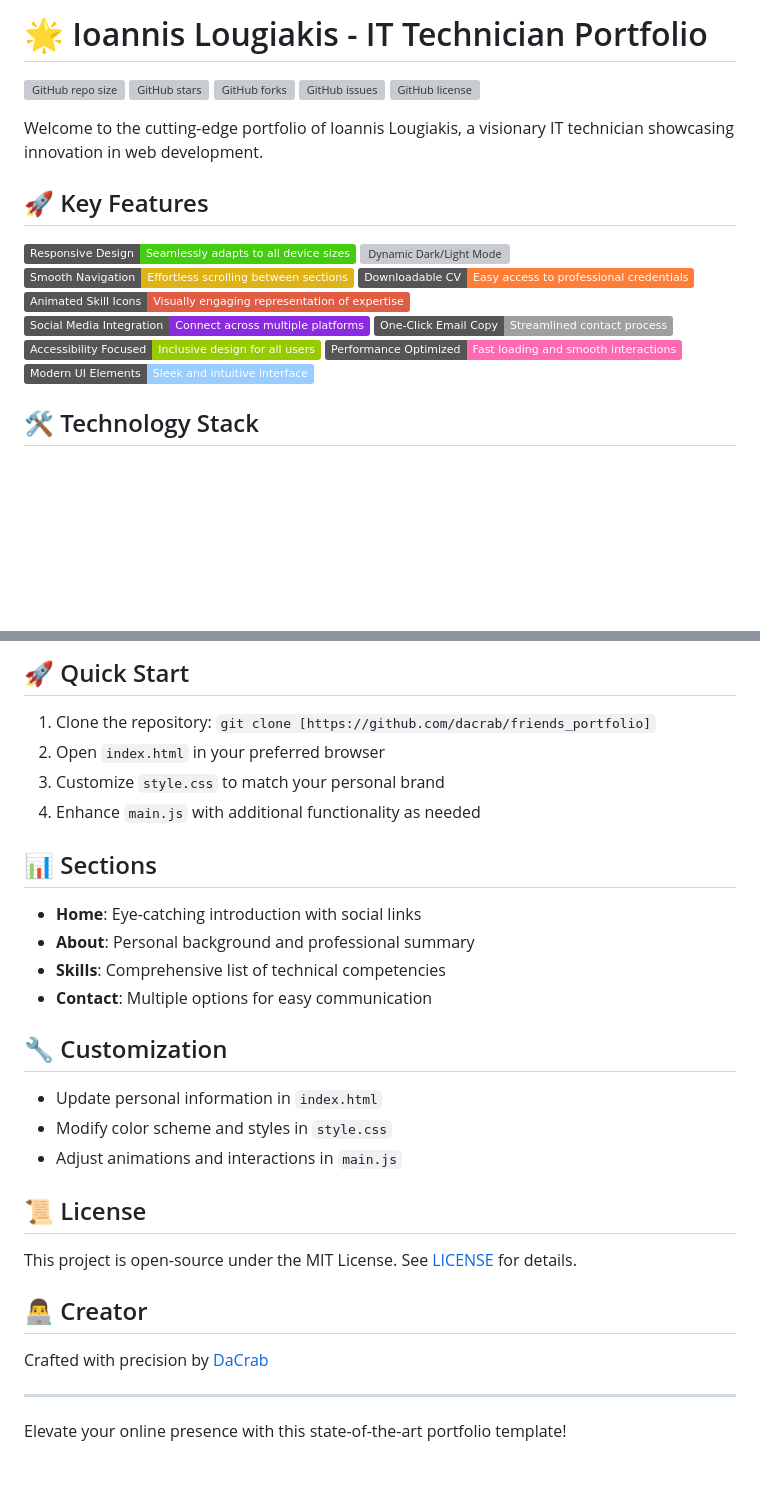
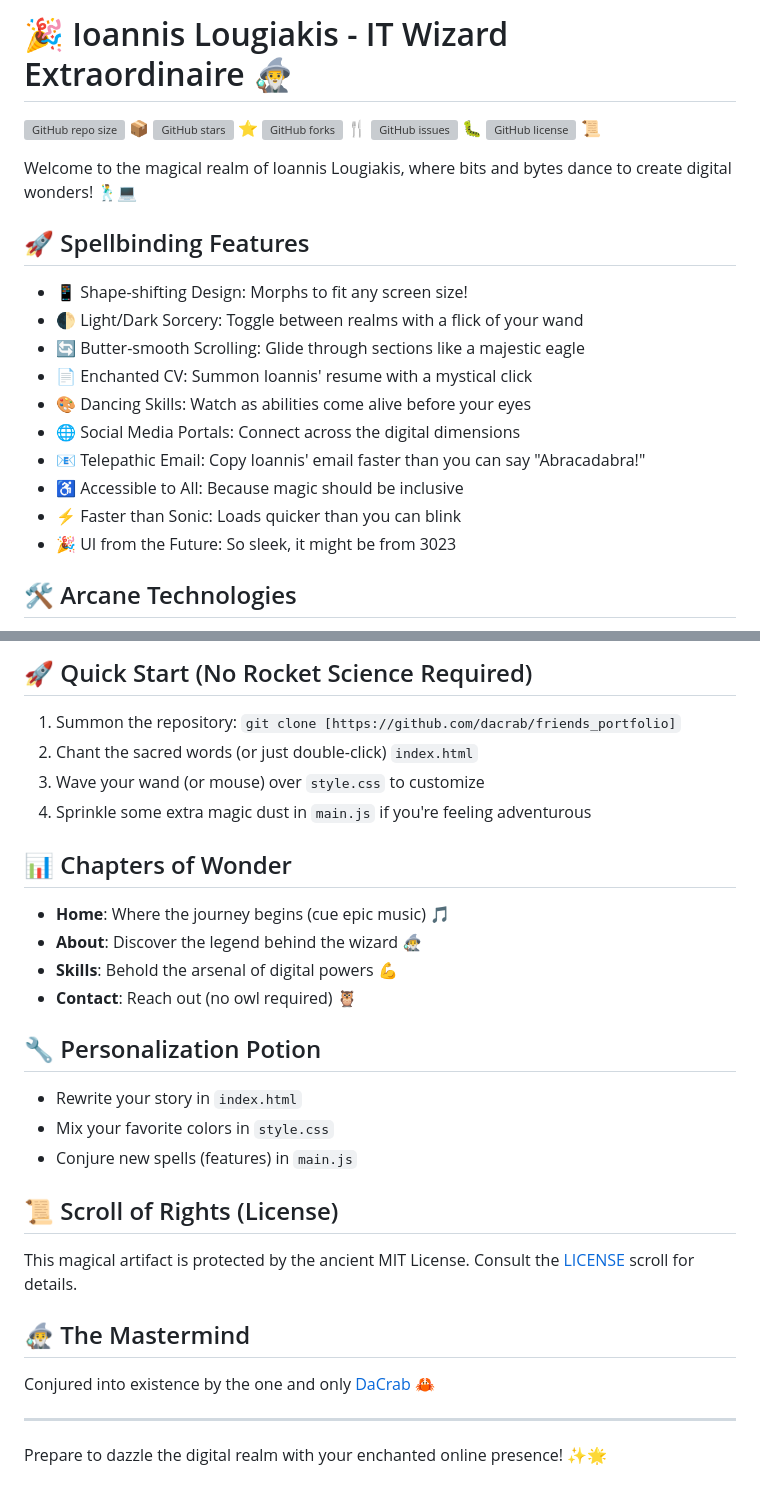
Before and after one commit to dacrab/ioannislo, a Markdown page: README.md, 2 parts joined by grey strips. Rendered like a GitHub page; badges without logos; blank space fills up the shorter version; grey boxes are pictures that could not be loaded.

```diff
--- a/README.md
+++ b/README.md
@@ -1,25 +1,25 @@
-# 🌟 Ioannis Lougiakis - IT Technician Portfolio
+# 🎉 Ioannis Lougiakis - IT Wizard Extraordinaire 🧙‍♂️
 
-![GitHub repo size](https://img.shields.io/github/repo-size/dacrab/friends_portfolio)
-![GitHub stars](https://img.shields.io/github/stars/dacrab/friends_portfolio?style=social)
-![GitHub forks](https://img.shields.io/github/forks/dacrab/friends_portfolio?style=social)
-![GitHub issues](https://img.shields.io/github/issues/dacrab/friends_portfolio)
-![GitHub license](https://img.shields.io/github/license/dacrab/friends_portfolio)
+![GitHub repo size](https://img.shields.io/github/repo-size/dacrab/friends_portfolio) 📦
+![GitHub stars](https://img.shields.io/github/stars/dacrab/friends_portfolio?style=social) ⭐
+![GitHub forks](https://img.shields.io/github/forks/dacrab/friends_portfolio?style=social) 🍴
+![GitHub issues](https://img.shields.io/github/issues/dacrab/friends_portfolio) 🐛
+![GitHub license](https://img.shields.io/github/license/dacrab/friends_portfolio) 📜
 
-Welcome to the cutting-edge portfolio of Ioannis Lougiakis, a visionary IT technician showcasing innovation in web development.
+Welcome to the magical realm of Ioannis Lougiakis, where bits and bytes dance to create digital wonders! 🕺💻
 
-## 🚀 Key Features
+## 🚀 Spellbinding Features
 
-![Responsive Design](https://img.shields.io/badge/Responsive%20Design-Seamlessly%20adapts%20to%20all%20device%20sizes-brightgreen)
-![Dynamic Dark/Light Mode](https://img.shields.io/badge/Dynamic%20Dark%2FLight%20Mode-Toggle%20between%20themes%20for%20optimal%20viewing-blue)
-![Smooth Navigation](https://img.shields.io/badge/Smooth%20Navigation-Effortless%20scrolling%20between%20sections-yellow)
-![Downloadable CV](https://img.shields.io/badge/Downloadable%20CV-Easy%20access%20to%20professional%20credentials-orange)
-![Animated Skill Icons](https://img.shields.io/badge/Animated%20Skill%20Icons-Visually%20engaging%20representation%20of%20expertise-red)
-![Social Media Integration](https://img.shields.io/badge/Social%20Media%20Integration-Connect%20across%20multiple%20platforms-blueviolet)
-![One-Click Email Copy](https://img.shields.io/badge/One--Click%20Email%20Copy-Streamlined%20contact%20process-lightgrey)
-![Accessibility Focused](https://img.shields.io/badge/Accessibility%20Focused-Inclusive%20design%20for%20all%20users-green)
-![Performance Optimized](https://img.shields.io/badge/Performance%20Optimized-Fast%20loading%20and%20smooth%20interactions-ff69b4)
-![Modern UI Elements](https://img.shields.io/badge/Modern%20UI%20Elements-Sleek%20and%20intuitive%20interface-9cf)
+- 📱 Shape-shifting Design: Morphs to fit any screen size!
+- 🌓 Light/Dark Sorcery: Toggle between realms with a flick of your wand
+- 🔄 Butter-smooth Scrolling: Glide through sections like a majestic eagle
+- 📄 Enchanted CV: Summon Ioannis' resume with a mystical click
+- 🎨 Dancing Skills: Watch as abilities come alive before your eyes
+- 🌐 Social Media Portals: Connect across the digital dimensions
+- 📧 Telepathic Email: Copy Ioannis' email faster than you can say "Abracadabra!"
+- ♿ Accessible to All: Because magic should be inclusive
+- ⚡ Faster than Sonic: Loads quicker than you can blink
+- 🎉 UI from the Future: So sleek, it might be from 3023
 
-## 🛠️ Technology Stack
+## 🛠️ Arcane Technologies
 
@@ -32,32 +32,32 @@ Welcome to the cutting-edge portfolio of Ioannis Lougiakis, a visionary IT techn
 
-## 🚀 Quick Start
+## 🚀 Quick Start (No Rocket Science Required)
 
-1. Clone the repository: `git clone [https://github.com/dacrab/friends_portfolio]`
-2. Open `index.html` in your preferred browser
-3. Customize `style.css` to match your personal brand
-4. Enhance `main.js` with additional functionality as needed
+1. Summon the repository: `git clone [https://github.com/dacrab/friends_portfolio]`
+2. Chant the sacred words (or just double-click) `index.html`
+3. Wave your wand (or mouse) over `style.css` to customize
+4. Sprinkle some extra magic dust in `main.js` if you're feeling adventurous
 
-## 📊 Sections
+## 📊 Chapters of Wonder
 
-- **Home**: Eye-catching introduction with social links
-- **About**: Personal background and professional summary
-- **Skills**: Comprehensive list of technical competencies
-- **Contact**: Multiple options for easy communication
+- **Home**: Where the journey begins (cue epic music) 🎵
+- **About**: Discover the legend behind the wizard 🧙‍♂️
+- **Skills**: Behold the arsenal of digital powers 💪
+- **Contact**: Reach out (no owl required) 🦉
 
-## 🔧 Customization
+## 🔧 Personalization Potion
 
-- Update personal information in `index.html`
-- Modify color scheme and styles in `style.css`
-- Adjust animations and interactions in `main.js`
+- Rewrite your story in `index.html`
+- Mix your favorite colors in `style.css`
+- Conjure new spells (features) in `main.js`
 
-## 📜 License
+## 📜 Scroll of Rights (License)
 
-This project is open-source under the MIT License. See [LICENSE](LICENSE) for details.
+This magical artifact is protected by the ancient MIT License. Consult the [LICENSE](LICENSE) scroll for details.
 
-## 👨‍💻 Creator
+## 🧙‍♂️ The Mastermind
 
-Crafted with precision by [DaCrab](https://github.com/dacrab)
+Conjured into existence by the one and only [DaCrab](https://github.com/dacrab) 🦀
 
 ---
 
-Elevate your online presence with this state-of-the-art portfolio template!
+Prepare to dazzle the digital realm with your enchanted online presence! ✨🌟
```
Also changed, not shown: other parts of README.md (+6 -6 lines).
